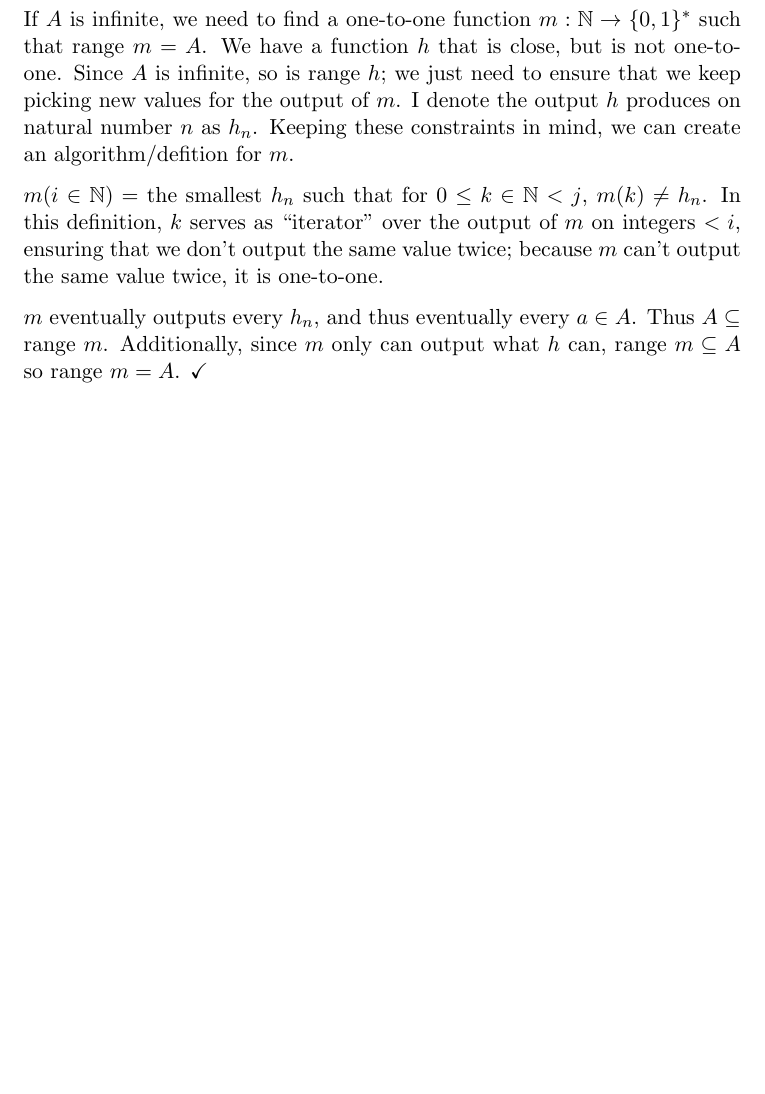
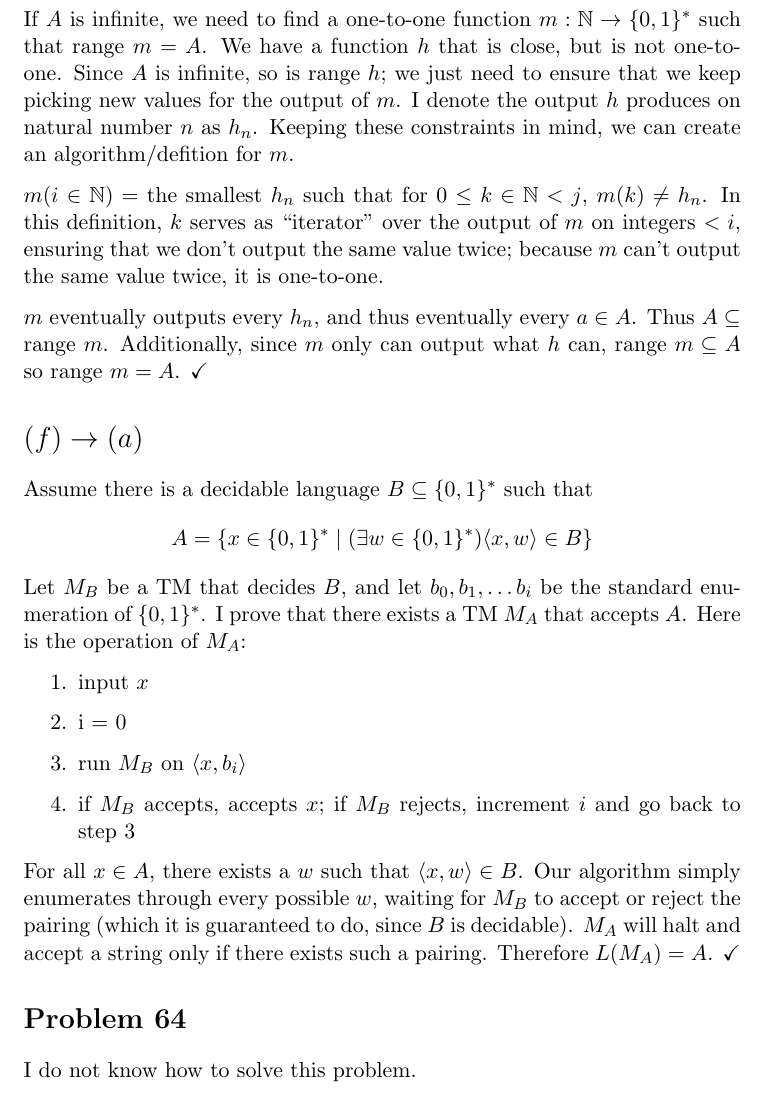
Before and after one commit to adamhammes/LaTeX, a LaTeX document (Com S 331/COMS_331_HW_08/COMS_331_HW_08.tex): part of page 3 of 3, cut so that both start at the same text, the shorter picture padded with empty space. Compiled offline with pdfLaTeX.

Commit message:
(f) -> (a), plus a lackluster attempt at 64

```diff
--- a/Com S 331/COMS_331_HW_08/COMS_331_HW_08.tex
+++ b/Com S 331/COMS_331_HW_08/COMS_331_HW_08.tex
@@ -101,4 +101,28 @@ $m$ eventually outputs every $h_n$, and thus eventually every $a \in A$.
 Thus $A \subseteq $ range $m$.
 Additionally, since $m$ only can output what $h$ can, range $m \subseteq A$ so range $m = A$. $\checkmark$
 
+
+\section*{$(f) \imp (a)$}
+
+Assume there is a decidable language $B \subseteq \{0,1\}^*$ such that
+	\[A = \{x \in \{0,1\}^* \mid (\exists w \in \{0,1\}^*) \langle x, w \rangle \in B\}\]
+Let $M_B$ be a TM that decides $B$, and let $b_0, b_1, \ldots b_i$ be the standard enumeration of $\{0,1\}^*$.
+I prove that there exists a TM $M_A$ that accepts $A$.
+Here is the operation of $M_A$:
+\begin{enumerate}
+	\item input $x$
+	\item i = 0
+	\item run $M_B$ on $\langle x, b_i \rangle$
+	\item if $M_B$ accepts, accepts $x$; if $M_B$ rejects, increment $i$ and go back to step 3
+\end{enumerate}
+
+For all $x \in A$, there exists a $w$ such that $\langle x, w \rangle \in B$.
+Our algorithm simply enumerates through every possible $w$, waiting for $M_B$ to accept or reject the pairing (which it is guaranteed to do, since $B$ is decidable).
+$M_A$ will halt and accept a string only if there exists such a pairing.
+Therefore $L(M_A) = A$. $\checkmark$
+
+
+\section*{Problem 64}
+I do not know how to solve this problem.
+
 \end{document}
```
